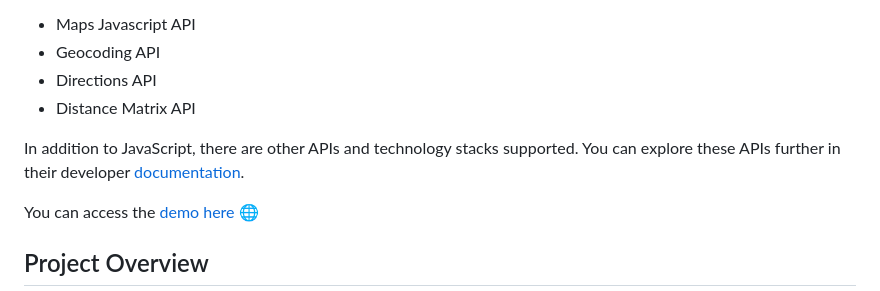
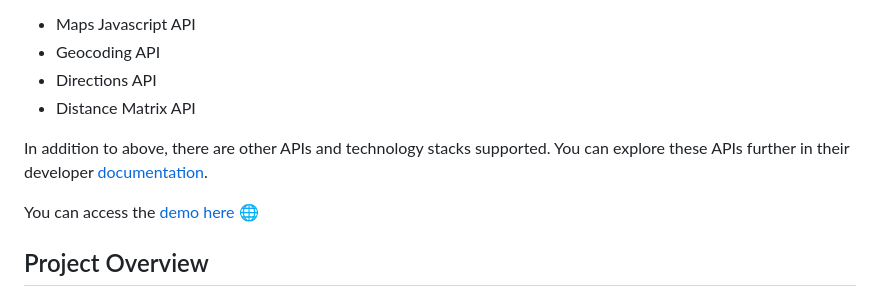
Before and after one commit to rayandus/store-locator, a Markdown page: README.md, the part around the change. Rendered like a GitHub page.

```diff
--- a/README.md
+++ b/README.md
@@ -13,7 +13,7 @@ This project integrates the following:
 - Directions API
 - Distance Matrix API
 
-In addition to JavaScript, there are other APIs and technology stacks supported. You can explore these APIs further in their developer [documentation](https://developers.google.com/maps).
+In addition to above, there are other APIs and technology stacks supported. You can explore these APIs further in their developer [documentation](https://developers.google.com/maps).
 
 You can access the [demo here](https://rayandus.github.io/store-locator-demo) 🌐
 
```
